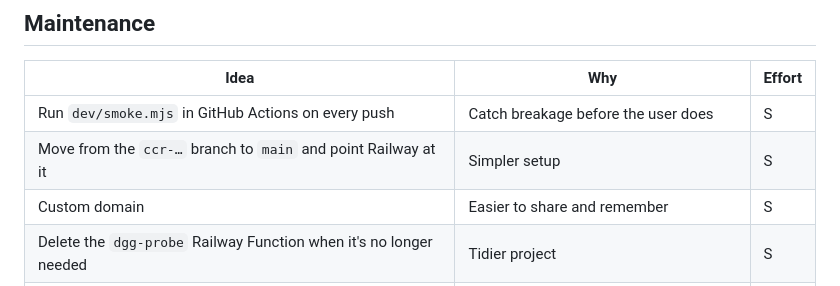
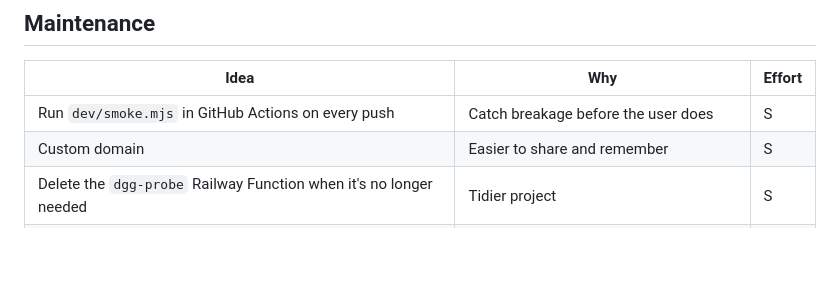
Before and after one commit to RoyalRab/Better-DGG, a Markdown page: IDEAS.md, the part around the change. GitHub-like rendering; blank space fills up the shorter version.

Commit message:
IDEAS.md: drop the main-branch move (done)
Co-Authored-By: Claude Opus 5.5 <noreply@anthropic.com>
Claude-Session: https://claude.ai/code/session_01JXdMV4nGaqtdLAhAi7f8bH

```diff
--- a/IDEAS.md
+++ b/IDEAS.md
@@ -100,7 +100,6 @@ Ways to make DGG Remix better, roughly from most to least useful. Effort: S is a
 | Idea | Why | Effort |
 | --- | --- | --- |
 | Run `dev/smoke.mjs` in GitHub Actions on every push | Catch breakage before the user does | S |
-| Move from the `ccr-…` branch to `main` and point Railway at it | Simpler setup | S |
 | Custom domain | Easier to share and remember | S |
 | Delete the `dgg-probe` Railway Function when it's no longer needed | Tidier project | S |
 | Opt-in error reports (player failures, background audio failures) to the server log | Diagnose phone-only problems without screenshots | M |
```
